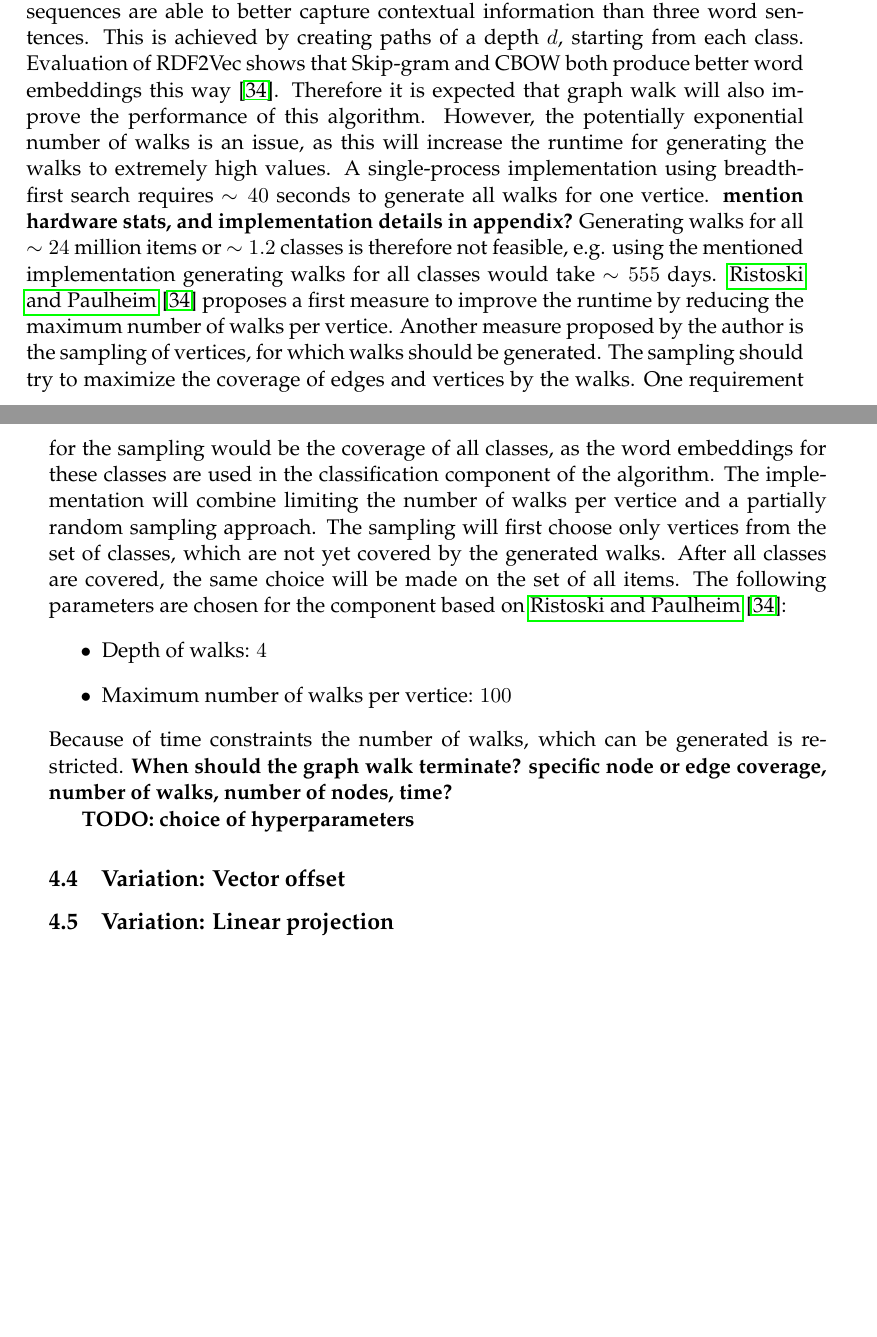
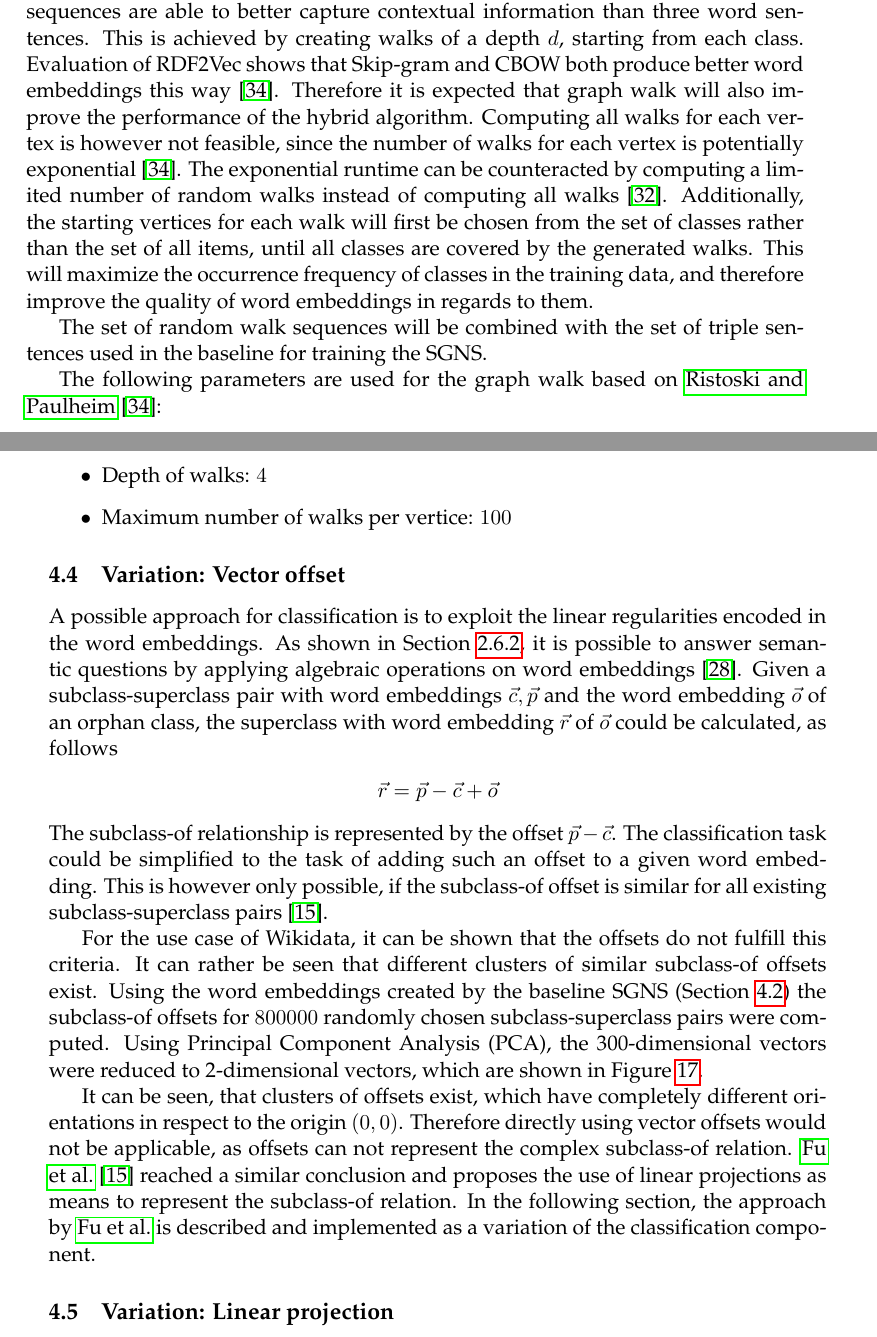
Before and after one commit to AlexBaier/bachelorthesis, a LaTeX thesis (thesis/thesis.ltx, which reads thesis/algorithm.ltx): two parts of pages 37 and 38 of 43 before the commit and two parts of pages 37 and 38 of 44 after it, joined at a grey line, cut so that both start at the same text, the shorter picture padded with empty space. The pictures show the PDF file thesis/thesis.pdf that the author committed with the source.

Commit message:
Added "Variation: Vector offset". Edited "Variation: Graph walk".

```diff
--- a/thesis/algorithm.ltx
+++ b/thesis/algorithm.ltx
@@ -79,37 +81,55 @@ word embeddings like \fullcite{Mikolov2013}.
 A graph walk, developed by \fullcite{Ristoski2016} and explained in Section~\ref{section:rdf2vec}
 can be used for generating longer sentences instead of triple sentences.
 The longer sequences are able to better capture contextual information than three word sentences.
-This is achieved by creating paths of a depth $d$, starting from each class.
+This is achieved by creating walks of a depth $d$, starting from each class.
 Evaluation of RDF2Vec shows that  Skip-gram and CBOW both produce better word embeddings this way
 \cite{Ristoski2016}.
-Therefore it is expected that graph walk will also improve the performance of this algorithm.
-However, the potentially exponential number of walks is an issue, as this will increase the runtime
-for generating the walks to extremely high values. A single-process implementation using breadth-first
-search requires $\sim 40$ seconds to generate all walks for one vertice. \textbf{mention hardware stats, and
-implementation details in appendix?}
-Generating walks for all $\sim 24$ million items or $\sim 1.2$ classes is therefore not feasible,
-e.g. using the mentioned implementation generating walks for all classes would take $\sim 555$ days.
-\fullcite{Ristoski2016} proposes a first measure to improve the runtime by reducing the maximum number
-of walks per vertice.
-Another measure proposed by the author is the sampling of vertices, for which walks should be generated.
-The sampling should try to maximize the coverage of edges and vertices by the walks.
-One requirement for the sampling would be the coverage of all classes, as the word embeddings for
-these classes are used in the classification component of the algorithm.
-The implementation will combine limiting the number of walks per vertice and a partially random sampling approach.
-The sampling will first choose only vertices from the set of classes, which are not yet covered by the
-generated walks. After all classes are covered, the same choice will be made on the set of all items.
-The following parameters are chosen for the component based on \fullcite{Ristoski2016}:
+Therefore it is expected that graph walk will also improve the performance of the hybrid algorithm.
+Computing all walks for each vertex is however not feasible, since the number of walks for each vertex is potentially exponential \cite{Ristoski2016}.
+The exponential runtime can be counteracted by computing a limited number of random walks instead of computing all walks \cite{Perozzi2014}.
+Additionally, the starting vertices for each walk will first be chosen from the set of classes rather than the set of all items,
+until all classes are covered by the generated walks.
+This will maximize the occurrence frequency of classes in the training data, and therefore improve the quality of word embeddings
+in regards to them.
+
+The set of random walk sequences will be combined with the set of triple sentences used in the baseline for training the SGNS.
+
+The following parameters are used for the graph walk based on \fullcite{Ristoski2016}:
 \begin{itemize}
 \item Depth of walks: $4$
 \item Maximum number of walks per vertice: $100$
 \end{itemize}
-Because of time constraints the number of walks, which can be generated is restricted.
-\textbf{When should the graph walk terminate? specific node or edge coverage, number of walks,
-number of nodes, time?}
-
-\textbf{TODO: choice of hyperparameters}
 
 \subsection{Variation: Vector offset}
+A possible approach for classification is to exploit the linear regularities encoded in the word embeddings.
+As shown in Section~\ref{section:word2vec}, it is possible to answer semantic questions by applying algebraic operations on word embeddings \cite{Mikolov2013}.
+Given a subclass-superclass pair with word embeddings $\vec{c}, \vec{p}$ and the word embedding $\vec{o}$ of an orphan class,
+the superclass with word embedding $\vec{r}$ of $\vec{o}$ could be calculated, as follows
+\begin{align*}
+\vec{r} = \vec{p} - \vec{c} + \vec{o}
+\end{align*}
+The subclass-of relationship is represented by the offset $\vec{p} - \vec{c}$.
+The classification task could be simplified to the task of adding such an offset to a given word embedding.
+This is however only possible, if the subclass-of offset is similar for all existing subclass-superclass pairs \cite{Fu2014}.
+
+For the use case of Wikidata, it can be shown that the offsets do not fulfill this criteria. It can rather be seen that different clusters of
+similar subclass-of offsets exist.
+Using the word embeddings created by the baseline SGNS (Section~\ref{section:baseline})
+the subclass-of offsets for $800000$ randomly chosen subclass-superclass pairs were computed.
+Using Principal Component Analysis (PCA), the 300-dimensional vectors were reduced to  2-dimensional vectors,
+which are shown in Figure~\ref{fig:2d offsets}.
+
+\begin{figure}
+\centering
+\includegraphics[width=0.75\textwidth]{images/algorithm/2d_subclass_offsets.png}
+\caption{Subclass-of offsets of $400000$ randomly chosen subclass-superclass pairs}
+\label{fig:2d offsets}
+\end{figure}
+
+It can be seen, that clusters of offsets exist, which have completely different orientations in respect to the origin $(0,0)$.
+Therefore directly using vector offsets would not be applicable, as offsets can not represent the complex subclass-of relation.
+\fullcite{Fu2014} reached a similar conclusion and proposes the use of linear projections as means to represent the subclass-of relation.
+In the following section, the approach by \citeauthor{Fu2014} is described and implemented as a variation of the classification component.
 
 \subsection{Variation: Linear projection}
 
```
Also changed, not shown: thesis/preamble.sty (+1 -1 lines), thesis/thesis.pdf, thesis/algorithm.ltx (4 more changed lines).
